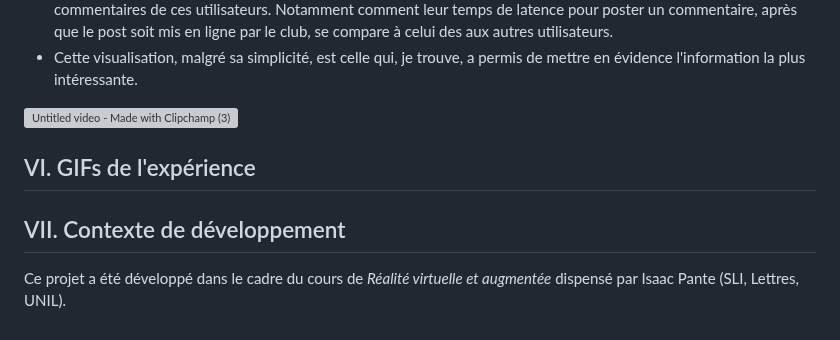
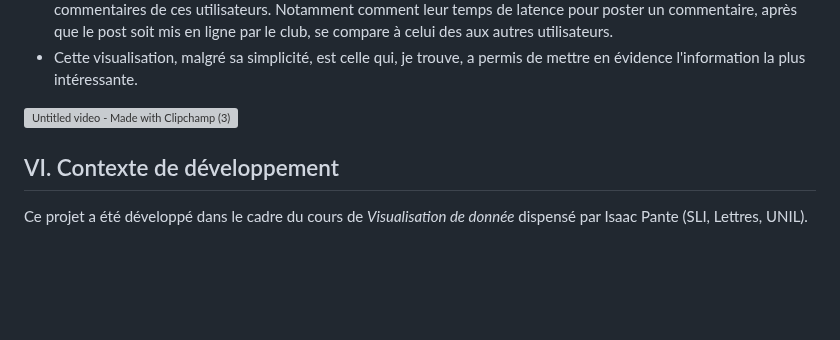
Before and after one commit to MPR329/D3_ISH, a Markdown page: README.md, the part around the change. GitHub-like rendering; blank space fills up the shorter version; grey boxes are pictures that could not be loaded.

```diff
--- a/README.md
+++ b/README.md
@@ -65,9 +65,6 @@ Le projet comporte 3 visualisations :
 
 
 
-VI. GIFs de l'expérience
+VI. Contexte de développement
 ------
-
-VII. Contexte de développement
-------
-Ce projet a été développé dans le cadre du cours de _Réalité virtuelle et augmentée_ dispensé par Isaac Pante (SLI, Lettres, UNIL).
+Ce projet a été développé dans le cadre du cours de _Visualisation de donnée_ dispensé par Isaac Pante (SLI, Lettres, UNIL).
```
